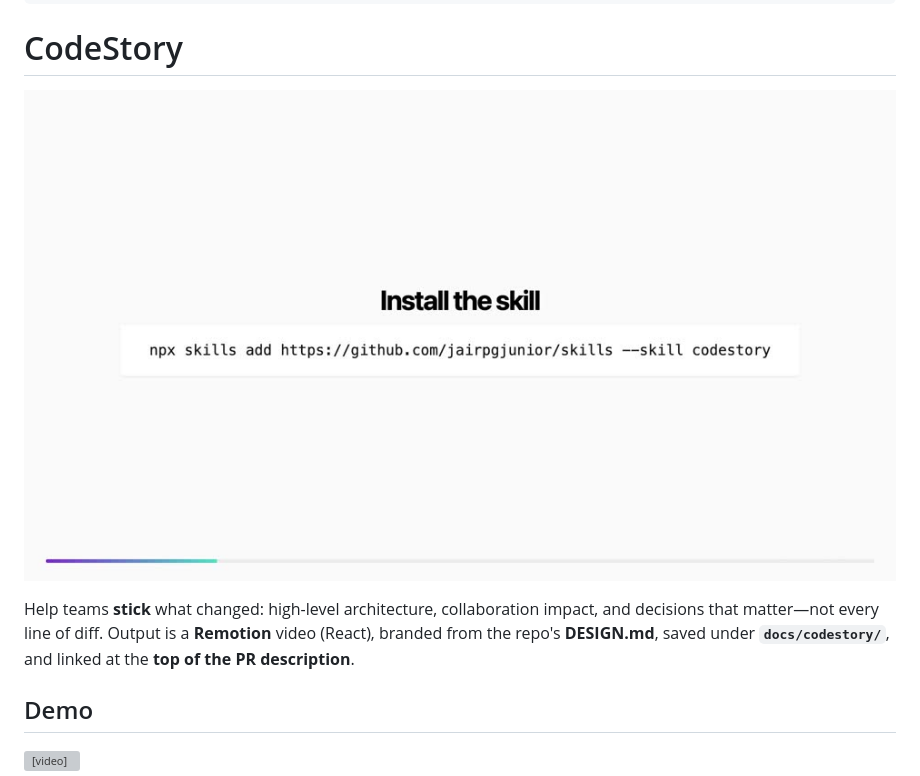
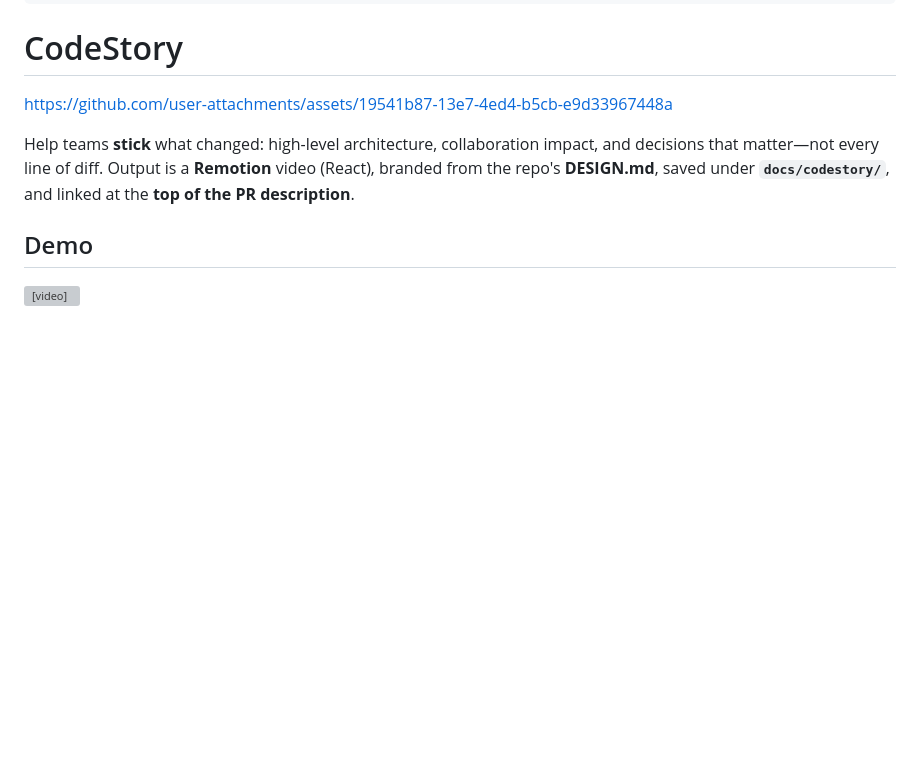
Before and after one commit to jairpgjunior/skills, a Markdown page: codestory/SKILL.md, the part around the change. Rendered like a GitHub page; blank space fills up the shorter version; grey boxes are pictures that could not be loaded.

Commit message:
Enhance CodeStory documentation with demo link
Updated the CodeStory section with demo link and description.

```diff
--- a/codestory/SKILL.md
+++ b/codestory/SKILL.md
@@ -12,7 +12,11 @@ description: >-
 
 # CodeStory
 
-[![Demo](./_final_frame_preview.jpg)](./1-codestory.mp4)
+<p align="center">
+
+https://github.com/user-attachments/assets/19541b87-13e7-4ed4-b5cb-e9d33967448a
+
+</p>
 
 Help teams **stick** what changed: high-level architecture, collaboration impact, and decisions that matter—not every line of diff. Output is a **Remotion** video (React), branded from the repo's **DESIGN.md**, saved under **`docs/codestory/`**, and linked at the **top of the PR description**.
 
```
